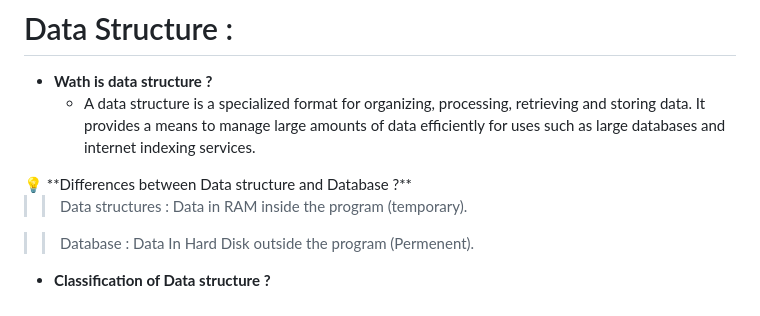
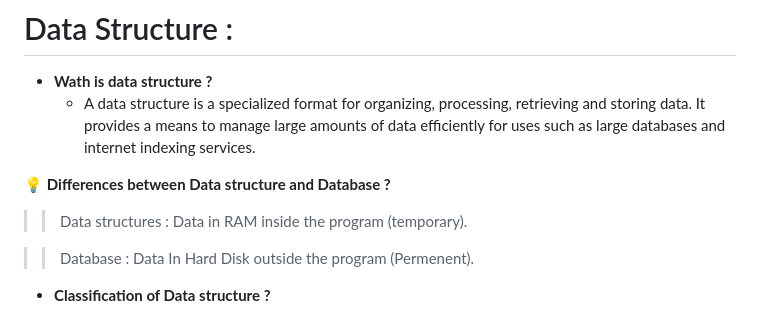
Before and after one commit to Serghini04/ProblemSolving, a Markdown page: Data Structure/README.md, the part around the change. Drawn GitHub-style.

```diff
--- a/Data Structure/README.md
+++ b/Data Structure/README.md
@@ -3,8 +3,8 @@
 - **Wath is data structure ?**
     - A data structure is a specialized format for organizing, processing, retrieving and storing data. It provides a means to manage large amounts of data efficiently for uses such as large databases and internet indexing services.
 
+💡 **Differences between Data structure and Database ?**
 <aside>
-💡 **Differences between Data structure and Database ?**
 
 >> Data structures : Data in RAM inside the program (temporary).
 
```
